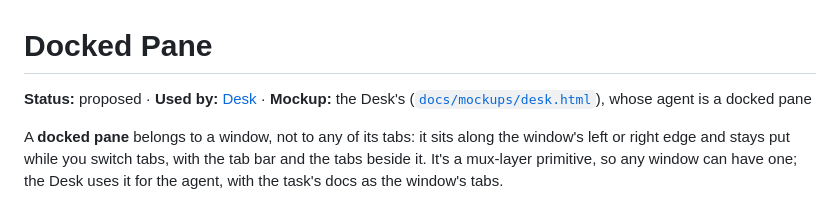
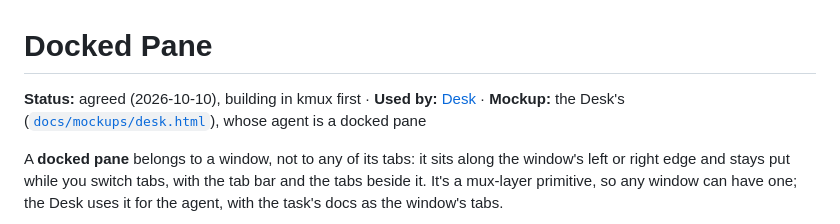
Before and after one commit to jemdiggity/kanna-v4, a Markdown page: docs/specs/docked-pane.md, the part around the change. Rendered like a GitHub page.

Commit message:
Docked pane spec agreed

```diff
--- a/docs/specs/docked-pane.md
+++ b/docs/specs/docked-pane.md
@@ -1,6 +1,6 @@
 # Docked Pane
 
-**Status:** proposed · **Used by:** [Desk](desk.md) · **Mockup:** the Desk's ([`docs/mockups/desk.html`](../mockups/desk.html)), whose agent is a docked pane
+**Status:** agreed (2026-10-10), building in kmux first · **Used by:** [Desk](desk.md) · **Mockup:** the Desk's ([`docs/mockups/desk.html`](../mockups/desk.html)), whose agent is a docked pane
 
 A **docked pane** belongs to a window, not to any of its tabs: it sits along the window's left or right edge and stays put while you switch tabs, with the tab bar and the tabs beside it. It's a mux-layer primitive, so any window can have one; the Desk uses it for the agent, with the task's docs as the window's tabs.
 
```
